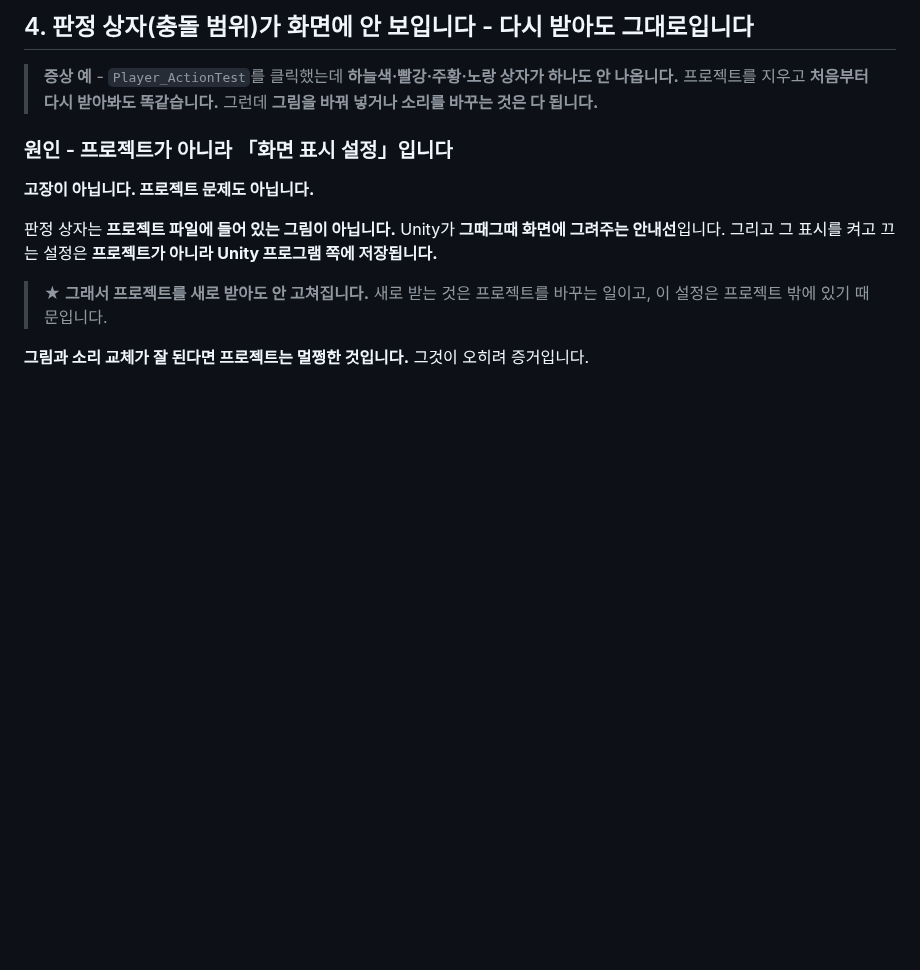
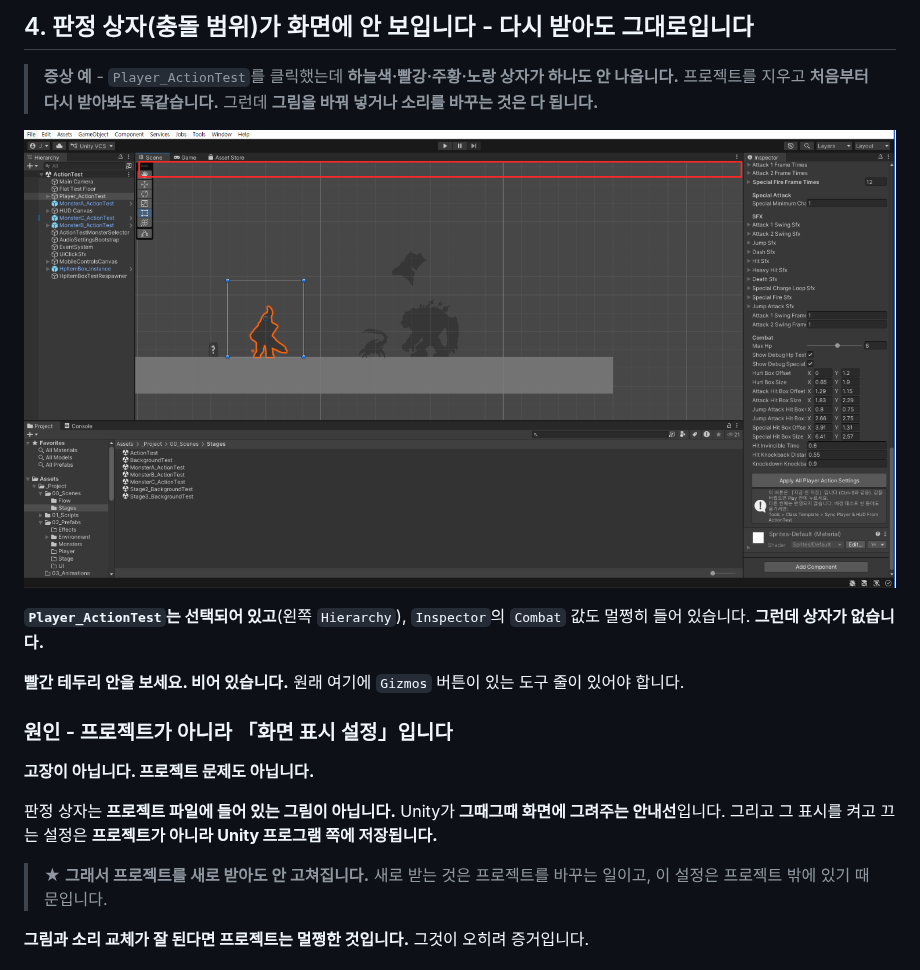
Before and after one commit to hansung-game1/game-p-docs, a Markdown page: 기본설명/08_자주_나오는_문제.md, the part around the change. Rendered like a GitHub page; pictures changed too: 기본설명/images/08_faq_gizmo_0_symptom.png (added); blank space fills up the shorter version.

Commit message:
FAQ 4번에 증상 스크린샷 추가 (학번·이름 잘라냄)
학생이 보낸 원본 제목줄에 학번과 이름이 있어서 위쪽 16px을 잘라냈다. game-p-docs는 Public이다.

도구 줄이 있어야 할 빈 자리에 빨간 테두리를 그려 넣었다. 증상이 '무엇이 있다'가 아니라 '무엇이 없다'라서, 표시가 없으면 무엇을 보라는 것인지 알 수 없다.

Co-Authored-By: Claude Opus 5 <noreply@anthropic.com>

```diff
--- a/기본설명/08_자주_나오는_문제.md
+++ b/기본설명/08_자주_나오는_문제.md
@@ -166,6 +166,12 @@ Unity를 처음 열면 **아무것도 없는 빈 화면**이 하나 열려 있
 
 > **증상 예** - `Player_ActionTest`를 클릭했는데 **하늘색·빨강·주황·노랑 상자가 하나도 안 나옵니다.** 프로젝트를 지우고 **처음부터 다시 받아봐도 똑같습니다.** 그런데 **그림을 바꿔 넣거나 소리를 바꾸는 것은 다 됩니다.**
 
+![증상 - Player_ActionTest를 선택했는데 판정 상자가 없고, Scene 탭 아래 도구 줄 자리(빨간 테두리)가 비어 있다](images/08_faq_gizmo_0_symptom.png)
+
+**`Player_ActionTest`는 선택되어 있고**(왼쪽 `Hierarchy`), `Inspector`의 `Combat` 값도 멀쩡히 들어 있습니다. **그런데 상자가 없습니다.**
+
+**빨간 테두리 안을 보세요. 비어 있습니다.** 원래 여기에 `Gizmos` 버튼이 있는 도구 줄이 있어야 합니다.
+
 ### 원인 - 프로젝트가 아니라 「화면 표시 설정」입니다
 
 **고장이 아닙니다. 프로젝트 문제도 아닙니다.**
```
